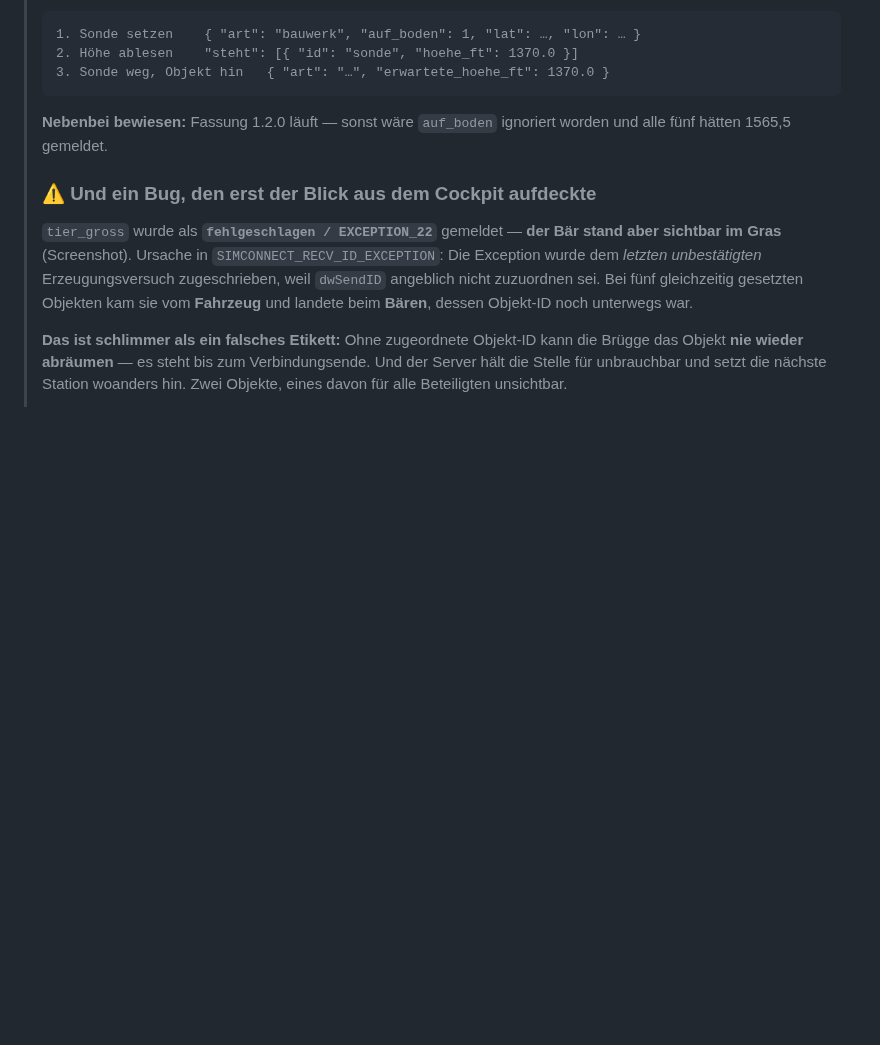
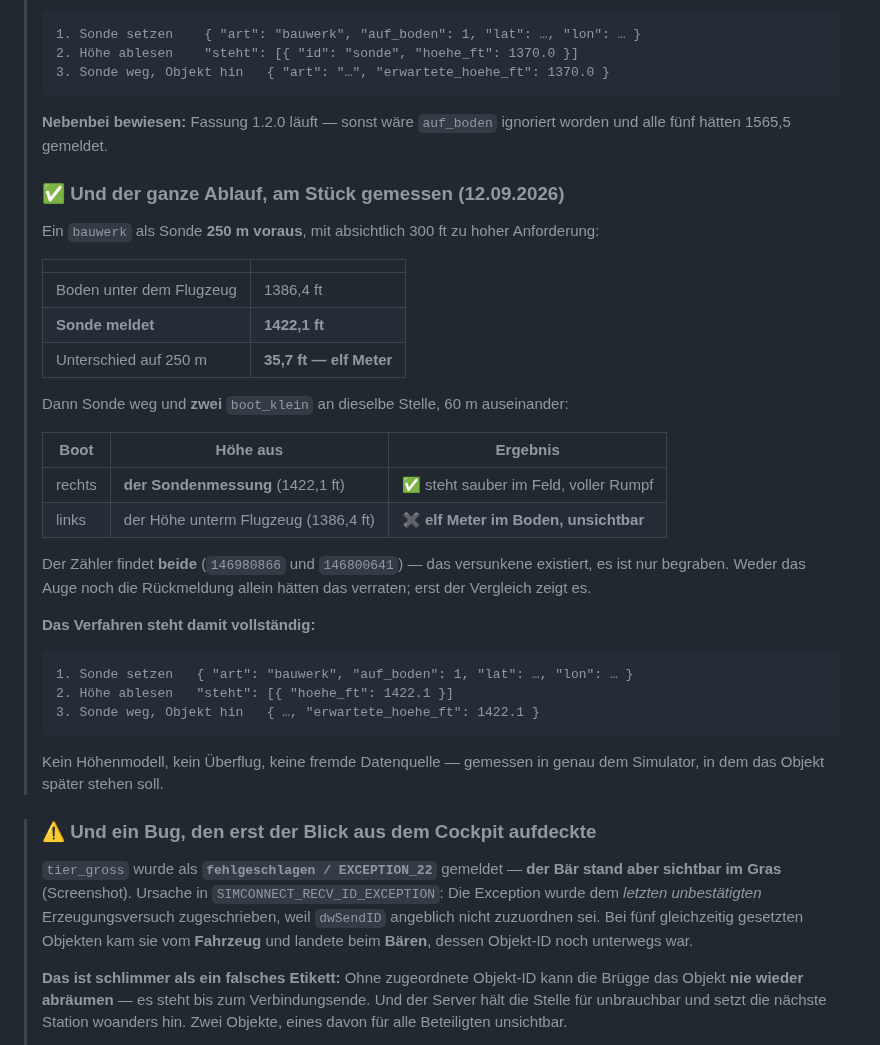
Before and after one commit to regover13/friesenspy, a Markdown page: friesenbruegge/MESSLISTE.md, the part around the change. Drawn GitHub-style; blank space fills up the shorter version.

Commit message:
Der Sondenlauf am Stueck: 35,7 ft Unterschied auf 250 m
Ein bauwerk als Sonde 250 m voraus meldet 1422,1 ft, waehrend der Boden unter dem
Flugzeug bei 1386,4 ft liegt -- 35,7 Fuss, also elf Meter, auf 250 m Entfernung.

Dann Sonde weg und zwei boot_klein an dieselbe Stelle: das eine mit der Sondenhoehe,
das andere mit der Hoehe unterm Flugzeug. Das erste steht sauber im Feld, das zweite
ist elf Meter tief im Boden und unsichtbar. Der Zaehler findet beide -- das versunkene
existiert, es ist nur begraben.

Damit ist das dreistufige Verfahren vollstaendig belegt: Sonde setzen, Hoehe ablesen,
Objekt mit erwartete_hoehe_ft setzen. Kein Hoehenmodell, kein Ueberflug, keine fremde
Datenquelle -- gemessen in genau dem Simulator, in dem das Objekt spaeter steht.

Gemessen ohne Neustart, auf der laufenden 1.2.0.

Co-Authored-By: Claude Opus 5 (1M context) <noreply@anthropic.com>
Claude-Session: https://claude.ai/code/session_01VqJ6zgkzCwuZuj83cC4Mwm

````diff
--- a/friesenbruegge/MESSLISTE.md
+++ b/friesenbruegge/MESSLISTE.md
@@ -213,6 +213,38 @@ daneben taugt sie, für eines 5 km weiter nicht.
 > **Nebenbei bewiesen:** Fassung 1.2.0 läuft — sonst wäre `auf_boden` ignoriert worden und
 > alle fünf hätten 1565,5 gemeldet.
 >
+> ### ✅ Und der ganze Ablauf, am Stück gemessen (12.09.2026)
+>
+> Ein `bauwerk` als Sonde **250 m voraus**, mit absichtlich 300 ft zu hoher Anforderung:
+>
+> | | |
+> |---|---|
+> | Boden unter dem Flugzeug | 1386,4 ft |
+> | **Sonde meldet** | **1422,1 ft** |
+> | Unterschied auf 250 m | **35,7 ft — elf Meter** |
+>
+> Dann Sonde weg und **zwei** `boot_klein` an dieselbe Stelle, 60 m auseinander:
+>
+> | Boot | Höhe aus | Ergebnis |
+> |---|---|---|
+> | rechts | **der Sondenmessung** (1422,1 ft) | ✅ steht sauber im Feld, voller Rumpf |
+> | links | der Höhe unterm Flugzeug (1386,4 ft) | ✖ **elf Meter im Boden, unsichtbar** |
+>
+> Der Zähler findet **beide** (`146980866` und `146800641`) — das versunkene existiert, es ist
+> nur begraben. Weder das Auge noch die Rückmeldung allein hätten das verraten; erst der
+> Vergleich zeigt es.
+>
+> **Das Verfahren steht damit vollständig:**
+>
+> ```
+> 1. Sonde setzen   { "art": "bauwerk", "auf_boden": 1, "lat": …, "lon": … }
+> 2. Höhe ablesen   "steht": [{ "hoehe_ft": 1422.1 }]
+> 3. Sonde weg, Objekt hin   { …, "erwartete_hoehe_ft": 1422.1 }
+> ```
+>
+> Kein Höhenmodell, kein Überflug, keine fremde Datenquelle — gemessen in genau dem
+> Simulator, in dem das Objekt später stehen soll.
+
 > ### ⚠ Und ein Bug, den erst der Blick aus dem Cockpit aufdeckte
 >
 > `tier_gross` wurde als **`fehlgeschlagen / EXCEPTION_22`** gemeldet — **der Bär stand aber
````
